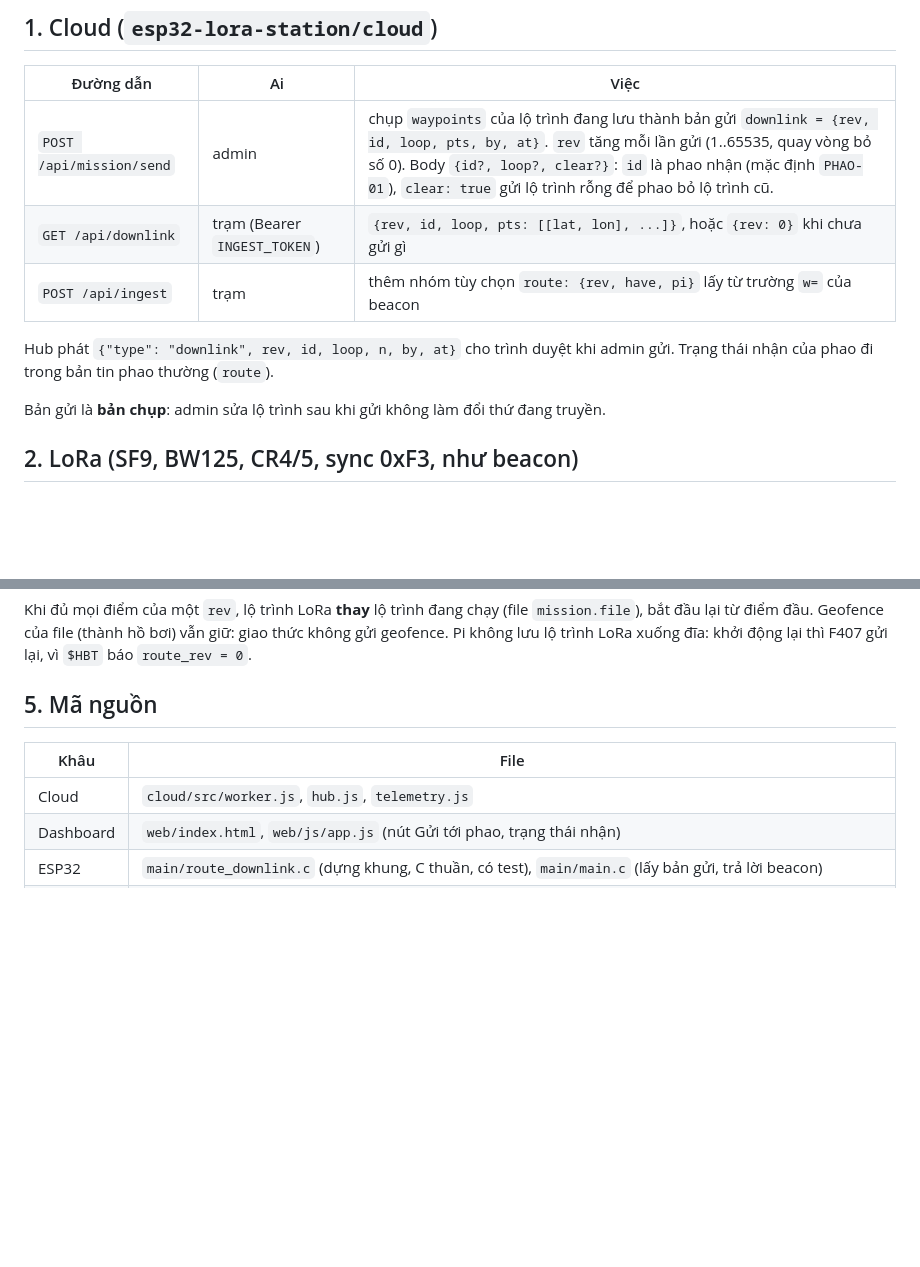
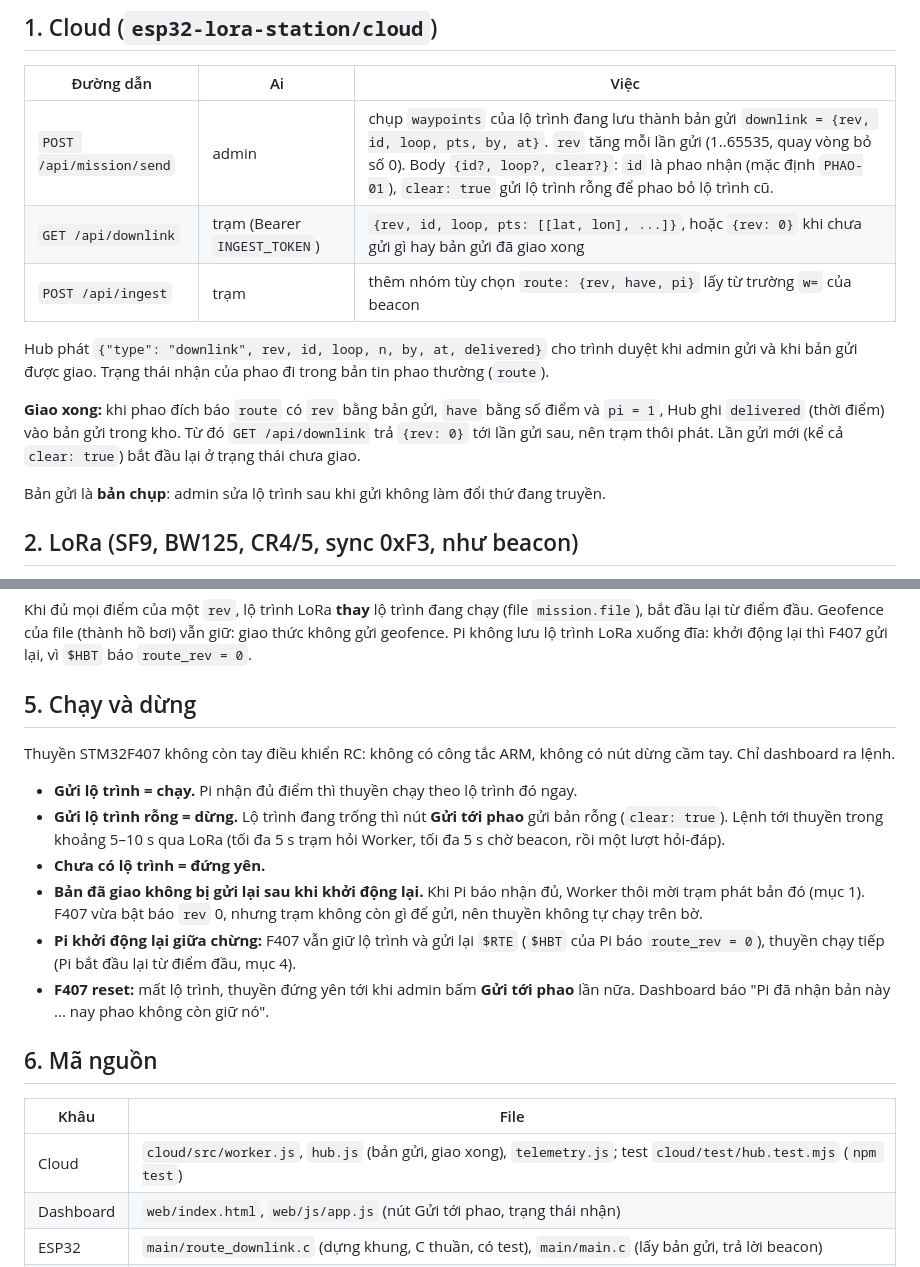
Before and after one commit to vophucthinh2006/VEDC2026-Edge-AI-Autonomous-Rescue-Buoy-System, a Markdown page: docs/lora-route-downlink.md, 2 parts joined by grey strips. Rendered like a GitHub page; blank space fills up the shorter version.

Commit message:
docs: how the boat starts and stops from the dashboard
Send a route to run it, an empty route to stop (5-10 s over LoRa); a delivered
route is not resent after a restart; what a Pi or an F407 restart does to the
route; there is no hand-held stop.

```diff
--- a/docs/lora-route-downlink.md
+++ b/docs/lora-route-downlink.md
@@ -15,11 +15,15 @@ Mỗi khâu xác nhận cho khâu trước, nên dashboard biết lộ trình đ
 | Đường dẫn | Ai | Việc |
 |---|---|---|
 | `POST /api/mission/send` | admin | chụp `waypoints` của lộ trình đang lưu thành bản gửi `downlink = {rev, id, loop, pts, by, at}`. `rev` tăng mỗi lần gửi (1..65535, quay vòng bỏ số 0). Body `{id?, loop?, clear?}`: `id` là phao nhận (mặc định `PHAO-01`), `clear: true` gửi lộ trình rỗng để phao bỏ lộ trình cũ. |
-| `GET /api/downlink` | trạm (Bearer `INGEST_TOKEN`) | `{rev, id, loop, pts: [[lat, lon], ...]}`, hoặc `{rev: 0}` khi chưa gửi gì |
+| `GET /api/downlink` | trạm (Bearer `INGEST_TOKEN`) | `{rev, id, loop, pts: [[lat, lon], ...]}`, hoặc `{rev: 0}` khi chưa gửi gì hay bản gửi đã giao xong |
 | `POST /api/ingest` | trạm | thêm nhóm tùy chọn `route: {rev, have, pi}` lấy từ trường `w=` của beacon |
 
-Hub phát `{"type": "downlink", rev, id, loop, n, by, at}` cho trình duyệt khi admin gửi. Trạng thái nhận của phao
-đi trong bản tin phao thường (`route`).
+Hub phát `{"type": "downlink", rev, id, loop, n, by, at, delivered}` cho trình duyệt khi admin gửi và khi bản gửi
+được giao. Trạng thái nhận của phao đi trong bản tin phao thường (`route`).
+
+**Giao xong:** khi phao đích báo `route` có `rev` bằng bản gửi, `have` bằng số điểm và `pi = 1`, Hub ghi
+`delivered` (thời điểm) vào bản gửi trong kho. Từ đó `GET /api/downlink` trả `{rev: 0}` tới lần gửi sau, nên trạm
+thôi phát. Lần gửi mới (kể cả `clear: true`) bắt đầu lại ở trạng thái chưa giao.
 
 Bản gửi là **bản chụp**: admin sửa lộ trình sau khi gửi không làm đổi thứ đang truyền.
 
@@ -85,11 +89,26 @@ Khi đủ mọi điểm của một `rev`, lộ trình LoRa **thay** lộ trình
 đầu. Geofence của file (thành hồ bơi) vẫn giữ: giao thức không gửi geofence. Pi không lưu lộ trình LoRa xuống đĩa:
 khởi động lại thì F407 gửi lại, vì `$HBT` báo `route_rev = 0`.
 
-## 5. Mã nguồn
+## 5. Chạy và dừng
+
+Thuyền STM32F407 không còn tay điều khiển RC: không có công tắc ARM, không có nút dừng cầm tay. Chỉ dashboard ra lệnh.
+
+- **Gửi lộ trình = chạy.** Pi nhận đủ điểm thì thuyền chạy theo lộ trình đó ngay.
+- **Gửi lộ trình rỗng = dừng.** Lộ trình đang trống thì nút **Gửi tới phao** gửi bản rỗng (`clear: true`). Lệnh tới
+  thuyền trong khoảng 5–10 s qua LoRa (tối đa 5 s trạm hỏi Worker, tối đa 5 s chờ beacon, rồi một lượt hỏi-đáp).
+- **Chưa có lộ trình = đứng yên.**
+- **Bản đã giao không bị gửi lại sau khi khởi động lại.** Khi Pi báo nhận đủ, Worker thôi mời trạm phát bản đó
+  (mục 1). F407 vừa bật báo `rev` 0, nhưng trạm không còn gì để gửi, nên thuyền không tự chạy trên bờ.
+- **Pi khởi động lại giữa chừng:** F407 vẫn giữ lộ trình và gửi lại `$RTE` (`$HBT` của Pi báo `route_rev = 0`),
+  thuyền chạy tiếp (Pi bắt đầu lại từ điểm đầu, mục 4).
+- **F407 reset:** mất lộ trình, thuyền đứng yên tới khi admin bấm **Gửi tới phao** lần nữa. Dashboard báo
+  "Pi đã nhận bản này ... nay phao không còn giữ nó".
+
+## 6. Mã nguồn
 
 | Khâu | File |
 |---|---|
-| Cloud | `cloud/src/worker.js`, `hub.js`, `telemetry.js` |
+| Cloud | `cloud/src/worker.js`, `hub.js` (bản gửi, giao xong), `telemetry.js`; test `cloud/test/hub.test.mjs` (`npm test`) |
 | Dashboard | `web/index.html`, `web/js/app.js` (nút Gửi tới phao, trạng thái nhận) |
 | ESP32 | `main/route_downlink.c` (dựng khung, C thuần, có test), `main/main.c` (lấy bản gửi, trả lời beacon) |
 | F407 | `App/route_link.c` (nhận khung, ráp lộ trình, dòng `$RTE`, C thuần, có test), `Modules/LoRa/sx127x.c` (RX), `App/lora_beacon.c` (cửa sổ nhận, `w=`), `Core/Src/main.c` (gửi `$RTE`, đọc `$HBT`) |
```
